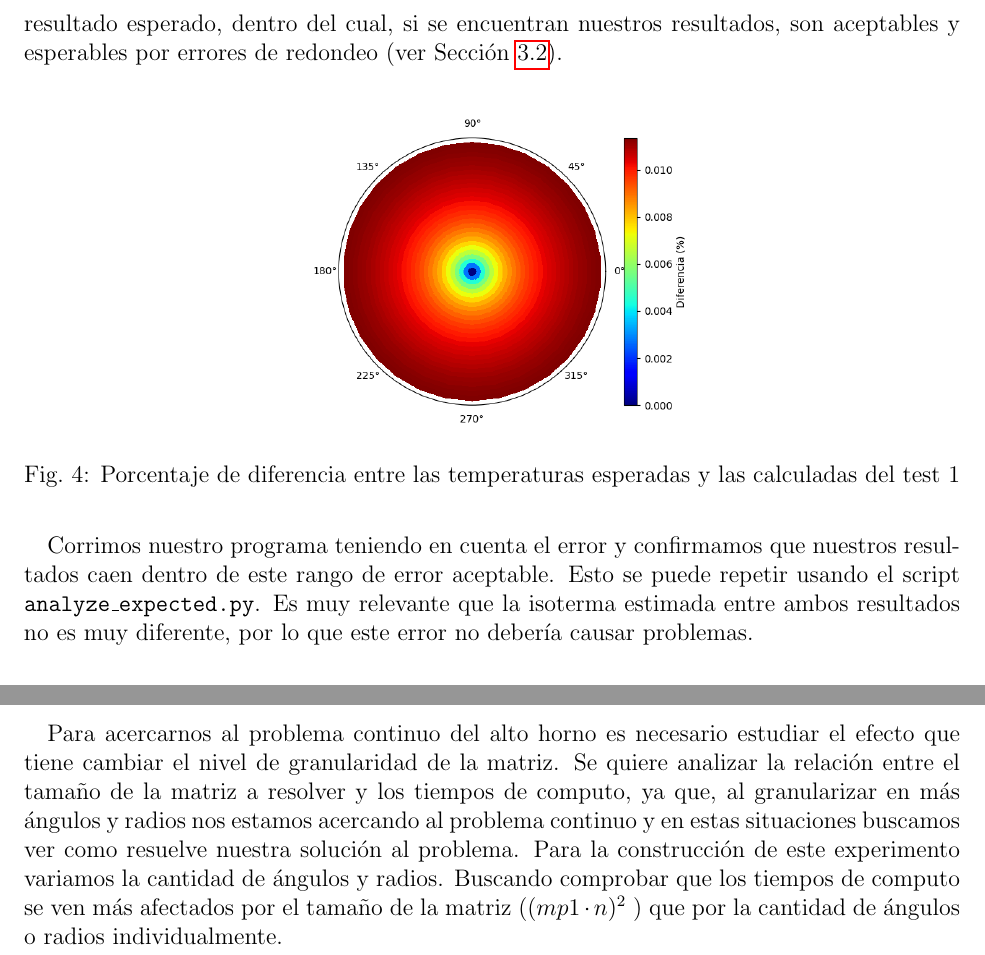
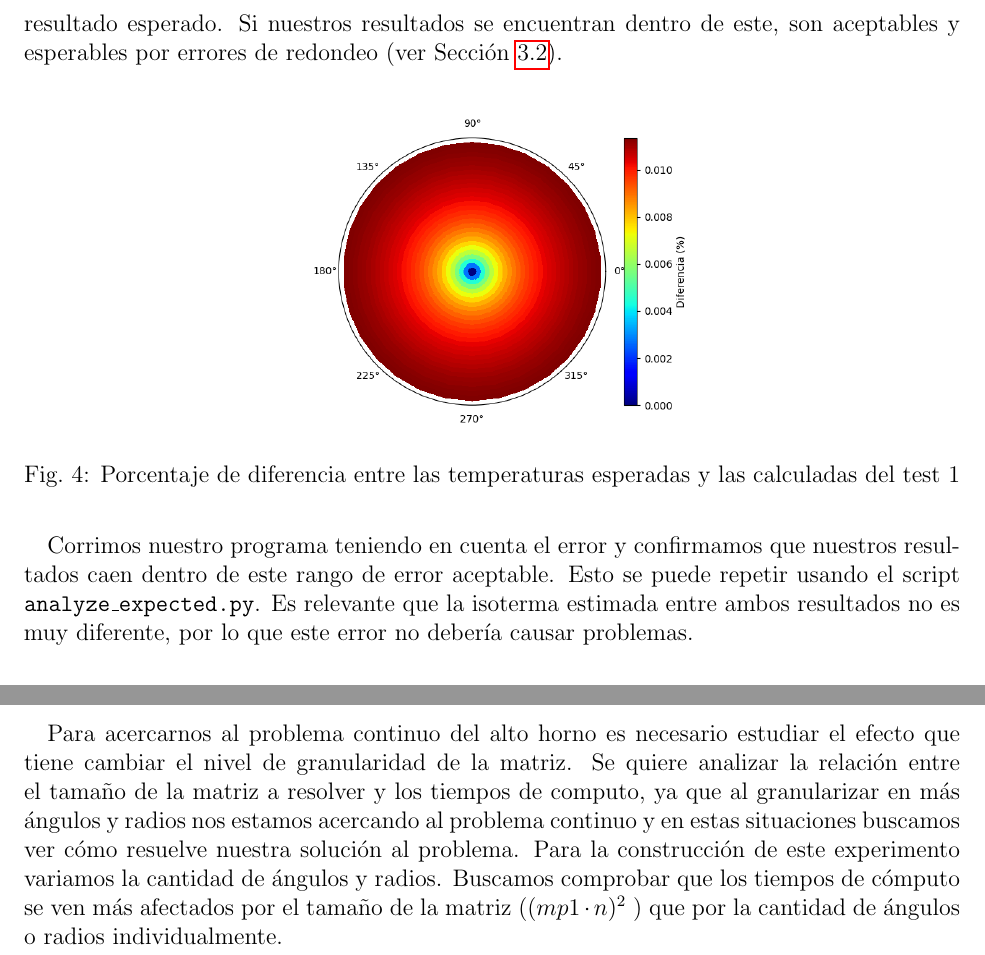
Before and after one commit to GalileoCap/f_metnum_tp1, a LaTeX document (informe/main.tex): two parts of pages 6 and 7 of 17, joined at a grey line, cut at the place of the change. Compiled offline with pdfLaTeX; a LaTeX package or settings file that is missing is left out.

Commit message:
CLEANING

```diff
--- a/informe/main.tex
+++ b/informe/main.tex
@@ -202,7 +202,7 @@ Todo el código se puede ver adjuntado al informe, junto con explicaciones de c
 \label{sec:expected}
 
 \paragraph{} La cátedra nos proveyó con una serie de tests, con su input y output esperados. Al correr nuestro programa con este input nos encontramos con que los resultados conseguidos no eran iguales a los esperados (ver Figura \ref{fig:expected.diffs}). \\
-Para averiguar si este error es aceptable usamos el número de condición. Que es un número calculado a partir de la matriz que nos permite definir un rango de error alrededor del resultado esperado, dentro del cual, si se encuentran nuestros resultados, son aceptables y esperables por errores de redondeo (ver Sección \ref{sec:rounding}).
+Para averiguar si este error es aceptable usamos el número de condición. Este es un número calculado a partir de la matriz que nos permite definir un rango de error alrededor del resultado esperado. Si nuestros resultados se encuentran dentro de este, son aceptables y esperables por errores de redondeo (ver Sección \ref{sec:rounding}).
 
 %\paragraph{} Se puede notar que el error crece hacia el exterior del horno. Esto se debe a que el algoritmo implementado para resolver el sistema despeja las temperaturas más internas en función de las más externas, por lo que los errores cometidos se van acumulando desde afuera hacia adentro. TODO: Esto ya no es cierto
 
@@ -213,7 +213,7 @@ Para averiguar si este error es aceptable usamos el número de condición. Que e
 \label{fig:expected.diffs}
 \end{figure}
 
-\paragraph{} Corrimos nuestro programa teniendo en cuenta el error y confirmamos que nuestros resultados caen dentro de este rango de error aceptable. Esto se puede repetir usando el script \texttt{analyze\_expected.py}. Es muy relevante que la isoterma estimada entre ambos resultados no es muy diferente, por lo que este error no debería causar problemas. %TODO: Mejor explicación
+\paragraph{} Corrimos nuestro programa teniendo en cuenta el error y confirmamos que nuestros resultados caen dentro de este rango de error aceptable. Esto se puede repetir usando el script \texttt{analyze\_expected.py}. Es relevante que la isoterma estimada entre ambos resultados no es muy diferente, por lo que este error no debería causar problemas. %TODO: Mejor explicación
 
 \subsection{Revisando errores de redondeo}
 \label{sec:rounding}
@@ -235,7 +235,7 @@ Para averiguar si este error es aceptable usamos el número de condición. Que e
 
 \subsection{Granularidad de la matriz}
 
-\paragraph{} Para acercarnos al problema continuo del alto horno es necesario estudiar el efecto que tiene cambiar el nivel de granularidad de la matriz. Se quiere analizar la relación entre el tamaño de la matriz a resolver y los tiempos de computo, ya que, al granularizar en más ángulos y radios nos estamos acercando al problema continuo y en estas situaciones buscamos ver como resuelve nuestra solución al problema. Para la construcción de este experimento variamos la cantidad de ángulos y radios. Buscando comprobar que los tiempos de computo se ven más afectados por el tamaño de la matriz (\((mp1 \cdot n)^2\) ) que por la cantidad de ángulos o radios individualmente.
+\paragraph{} Para acercarnos al problema continuo del alto horno es necesario estudiar el efecto que tiene cambiar el nivel de granularidad de la matriz. Se quiere analizar la relación entre el tamaño de la matriz a resolver y los tiempos de computo, ya que al granularizar en más ángulos y radios nos estamos acercando al problema continuo y en estas situaciones buscamos ver cómo resuelve nuestra solución al problema. Para la construcción de este experimento variamos la cantidad de ángulos y radios. Buscamos comprobar que los tiempos de cómputo se ven más afectados por el tamaño de la matriz (\((mp1 \cdot n)^2\) ) que por la cantidad de ángulos o radios individualmente.
 
 \begin{figure}[H]
 	\centering
```
Also changed, not shown: informe.pdf, informe/main.pdf, informe/main.tex (10 more changed lines).
